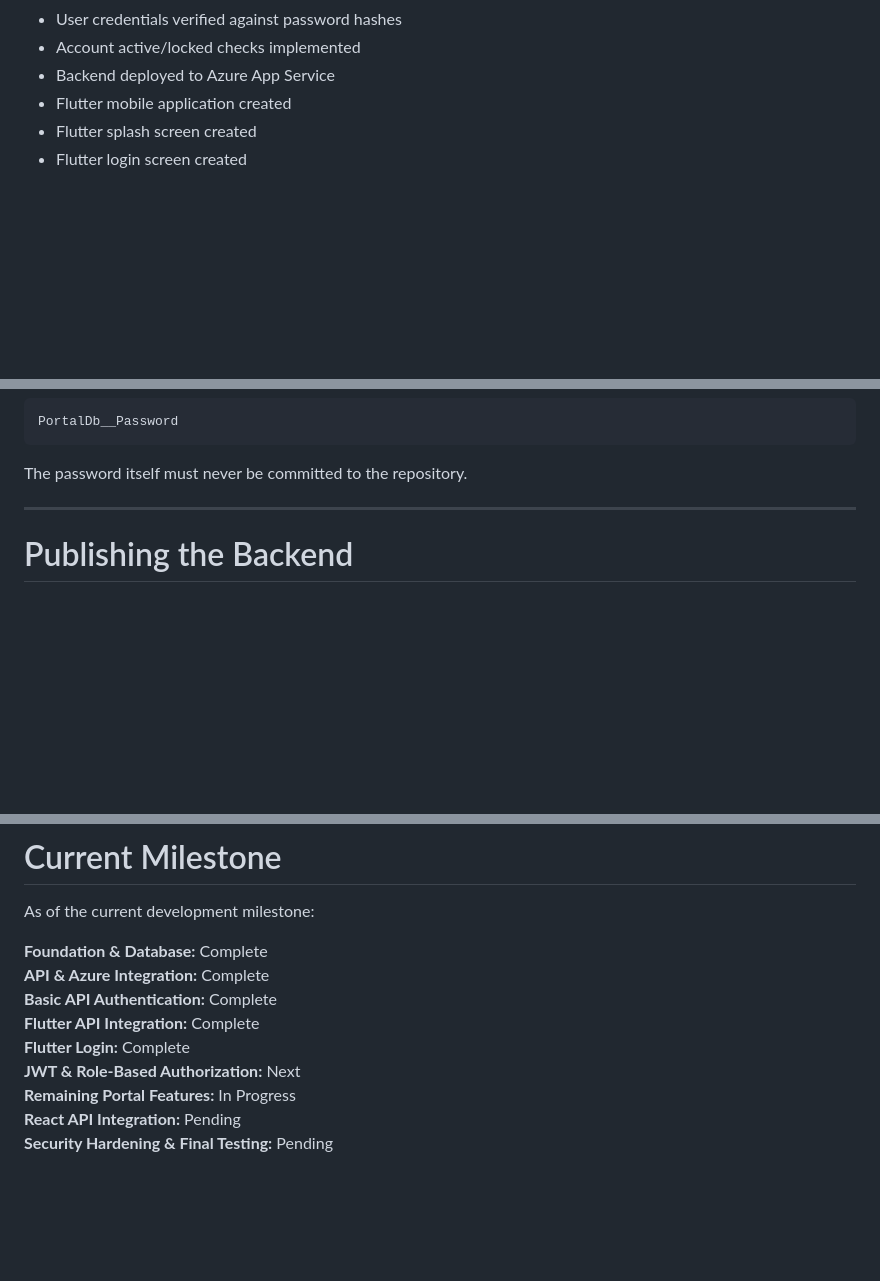
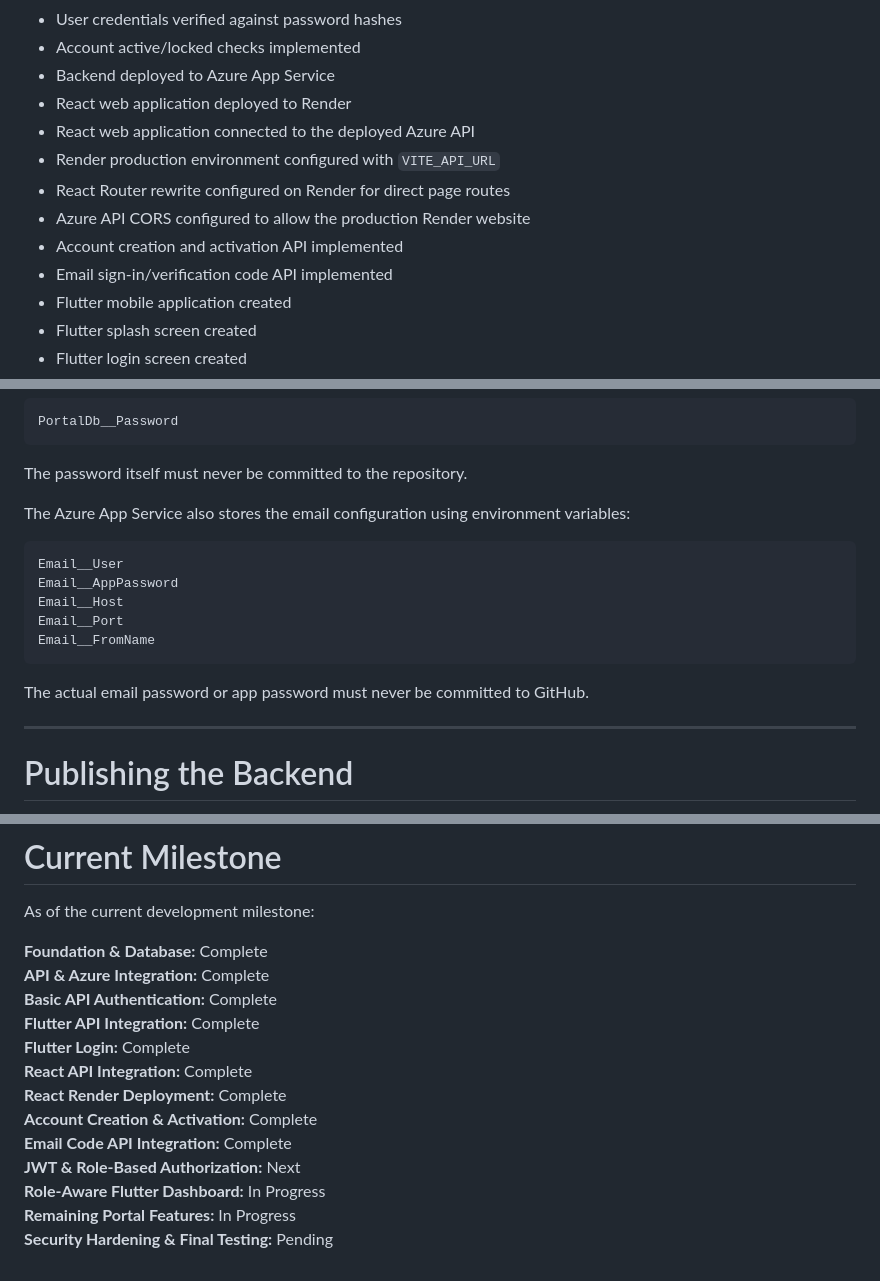
Before and after one commit to Xiluvele/client-project-portal, a Markdown page: README.md, 3 parts joined by grey strips. Drawn GitHub-style; blank space fills up the shorter version.

````diff
--- a/README.md
+++ b/README.md
@@ -73,6 +75,13 @@ The following functionality has been implemented:
 - User credentials verified against password hashes
 - Account active/locked checks implemented
 - Backend deployed to Azure App Service
+- React web application deployed to Render
+- React web application connected to the deployed Azure API
+- Render production environment configured with `VITE_API_URL`
+- React Router rewrite configured on Render for direct page routes
+- Azure API CORS configured to allow the production Render website
+- Account creation and activation API implemented
+- Email sign-in/verification code API implemented
 - Flutter mobile application created
 - Flutter splash screen created
 - Flutter login screen created
@@ -379,6 +460,18 @@ PortalDb__Password
 ```
 
 The password itself must never be committed to the repository.
+
+The Azure App Service also stores the email configuration using environment variables:
+
+```text
+Email__User
+Email__AppPassword
+Email__Host
+Email__Port
+Email__FromName
+```
+
+The actual email password or app password must never be committed to GitHub.
 
 ---
 
@@ -563,7 +656,11 @@ As of the current development milestone:
 **Basic API Authentication:** Complete
 **Flutter API Integration:** Complete
 **Flutter Login:** Complete
+**React API Integration:** Complete
+**React Render Deployment:** Complete
+**Account Creation & Activation:** Complete
+**Email Code API Integration:** Complete
 **JWT & Role-Based Authorization:** Next
+**Role-Aware Flutter Dashboard:** In Progress
 **Remaining Portal Features:** In Progress
-**React API Integration:** Pending
 **Security Hardening & Final Testing:** Pending
````
Also changed, not shown: other parts of README.md (+76 -2 lines).
